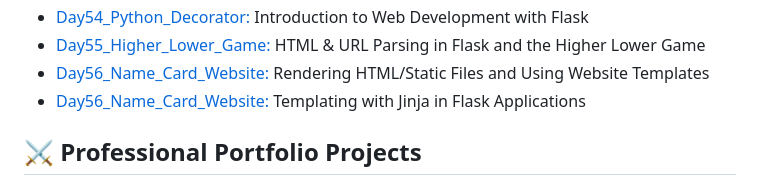
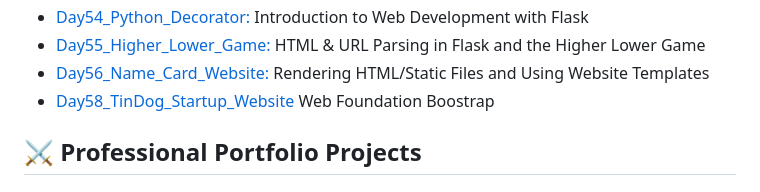
Before and after one commit to Nasim-RN/100_Days_of_Python, a Markdown page: README.md, the part around the change. GitHub-like rendering.

```diff
--- a/README.md
+++ b/README.md
@@ -57,7 +57,7 @@ Most projects ideas come from the Udemy course: [100 Days of Code: The Complete
 - [Day54_Python_Decorator:](https://github.com/Nasim-RN/100_Days_of_Python/tree/20e081037e9dd4b77afccb62024819ca0fc5fc63/Day54_Python_Decorator) Introduction to Web Development with Flask
 - [Day55_Higher_Lower_Game:](https://github.com/Nasim-RN/100_Days_of_Python/tree/224d8e9a4878adeedf98dbd5ef823e4f4455b961/Day55_Higher_Lower_Game) HTML & URL Parsing in Flask and the Higher Lower Game
 - [Day56_Name_Card_Website:](https://github.com/Nasim-RN/100_Days_of_Python/tree/4ee483ccf715961d8b0d3b583efe375de347b5b8/Day56_Name_Card_Website) Rendering HTML/Static Files and Using Website Templates
-- [Day56_Name_Card_Website:](https://github.com/Nasim-RN/100_Days_of_Python/tree/8a864b1f8e2311f10bc02af9093fb5f27bac8318/Day58_TinDog_Startup_Website) Templating with Jinja in Flask Applications
+- [Day58_TinDog_Startup_Website](https://github.com/Nasim-RN/100_Days_of_Python/tree/8a864b1f8e2311f10bc02af9093fb5f27bac8318/Day58_TinDog_Startup_Website) Web Foundation Boostrap
 
 
 
```
